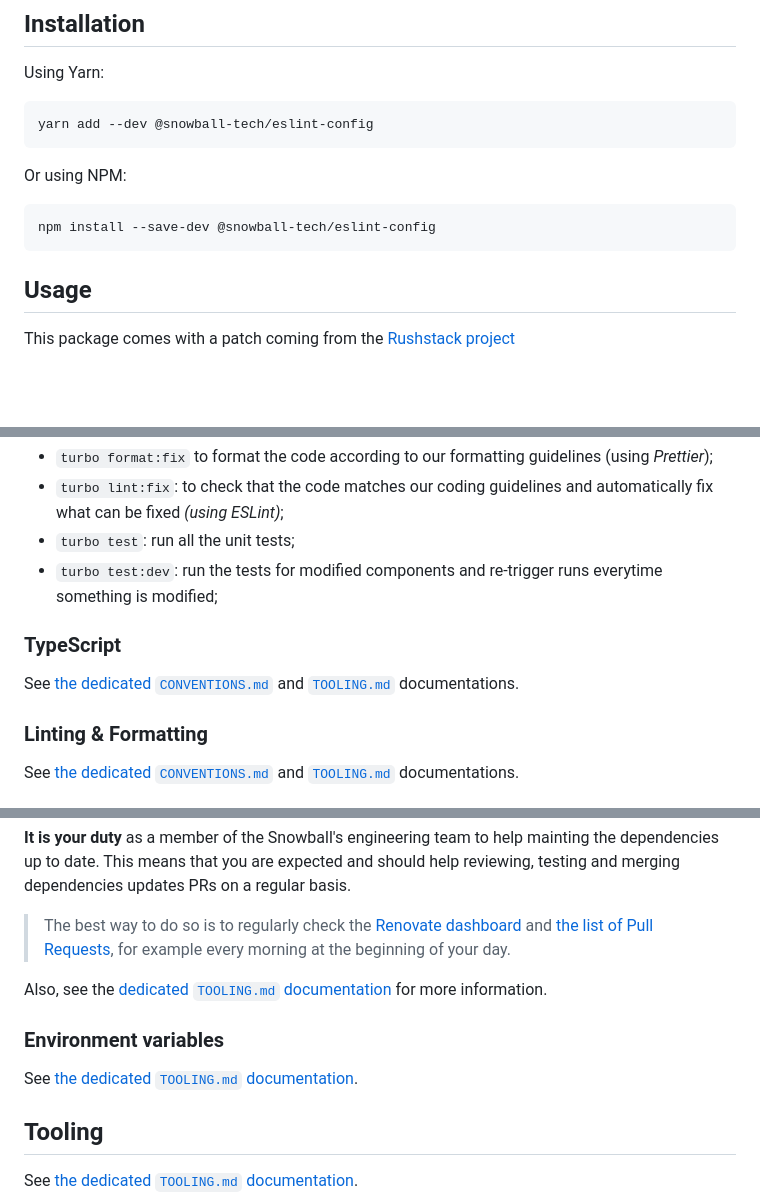
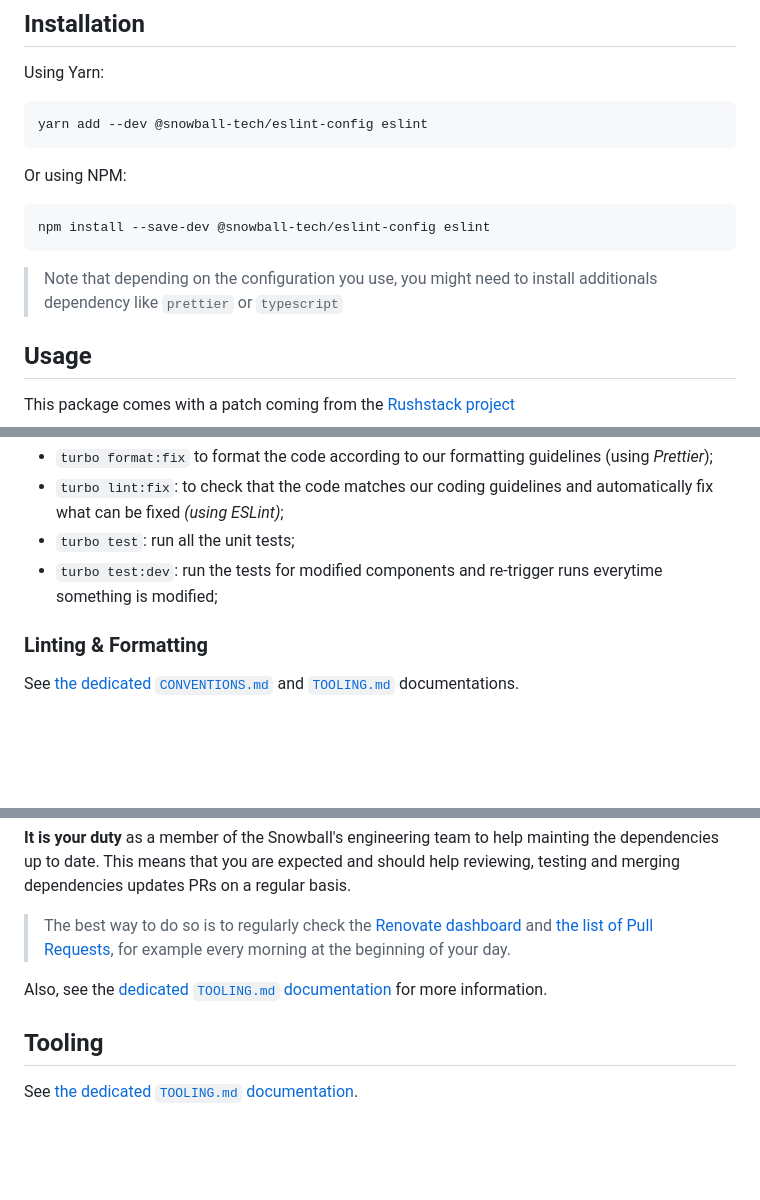
Before and after one commit to snowball-tech/glacier, a Markdown page: packages/eslint-config/README.md, 3 parts joined by grey strips. Rendered like a GitHub page; blank space fills up the shorter version.

````diff
--- a/packages/eslint-config/README.md
+++ b/packages/eslint-config/README.md
@@ -95,14 +95,17 @@ Checkout all the `js` files to learn more about the configurations.
 Using Yarn:
 
 ```bash
-yarn add --dev @snowball-tech/eslint-config
+yarn add --dev @snowball-tech/eslint-config eslint
 ```
 
 Or using NPM:
 
 ```bash
-npm install --save-dev @snowball-tech/eslint-config
+npm install --save-dev @snowball-tech/eslint-config eslint
 ```
+
+> Note that depending on the configuration you use, you might need to install
+> additionals dependency like `prettier` or `typescript`
 
 ## Usage
 
@@ -265,11 +268,6 @@ npm install
 - `turbo test`: run all the unit tests;
 - `turbo test:dev`: run the tests for modified components and re-trigger runs
   everytime something is modified;
-
-### TypeScript
-
-See [the dedicated `CONVENTIONS.md`](../../docs/CONVENTIONS.md) and
-[`TOOLING.md`](../../docs/TOOLING.md) documentations.
 
 ### Linting & Formatting
 
@@ -295,10 +293,6 @@ basis.
 Also, see the [dedicated `TOOLING.md` documentation](../../docs/TOOLING.md) for more
 information.
 
-### Environment variables
-
-See [the dedicated `TOOLING.md` documentation](../../docs/TOOLING.md).
-
 ## Tooling
 
 See [the dedicated `TOOLING.md` documentation](../../docs/TOOLING.md).
````
Also changed, not shown: other parts of packages/eslint-config/README.md (+4 -3 lines).
